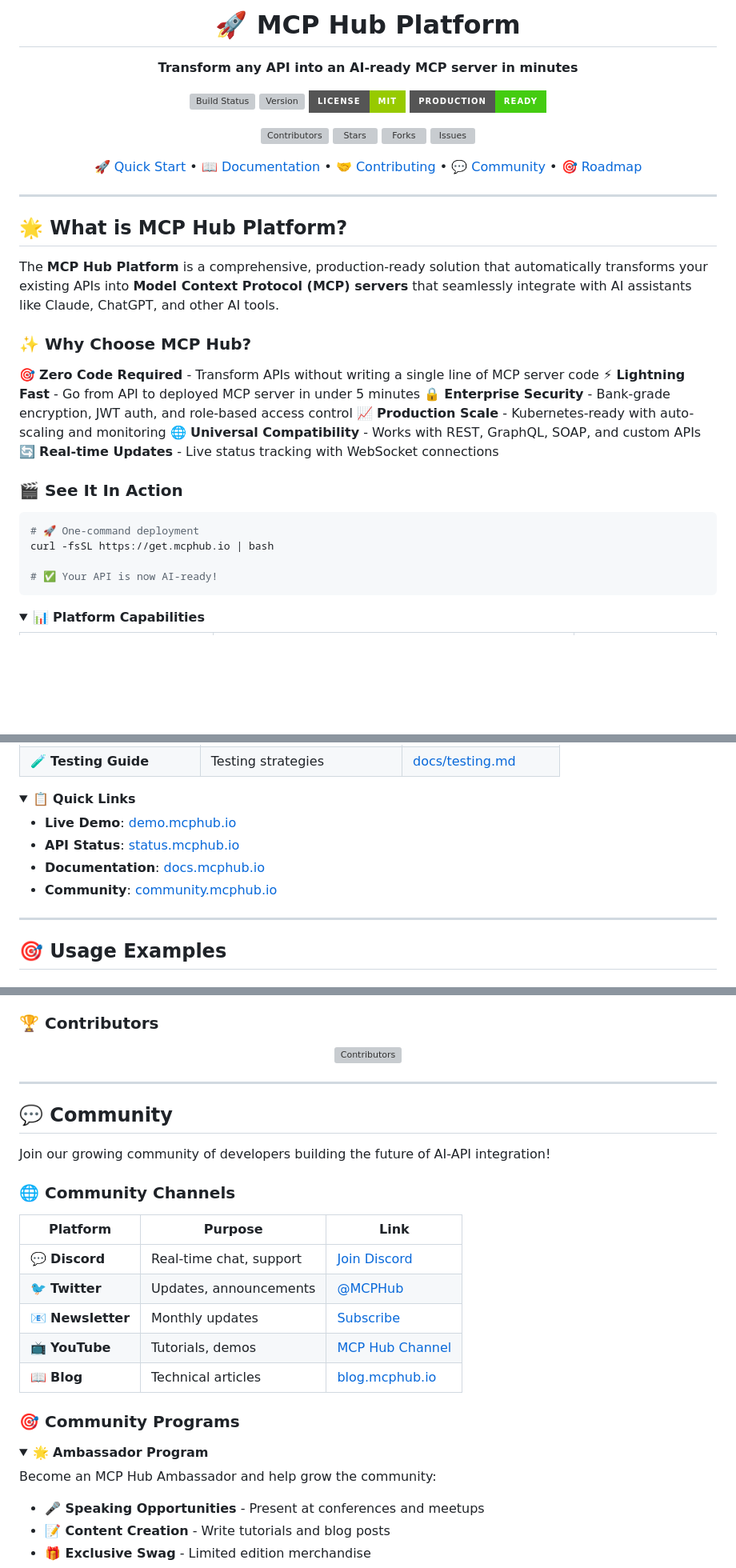
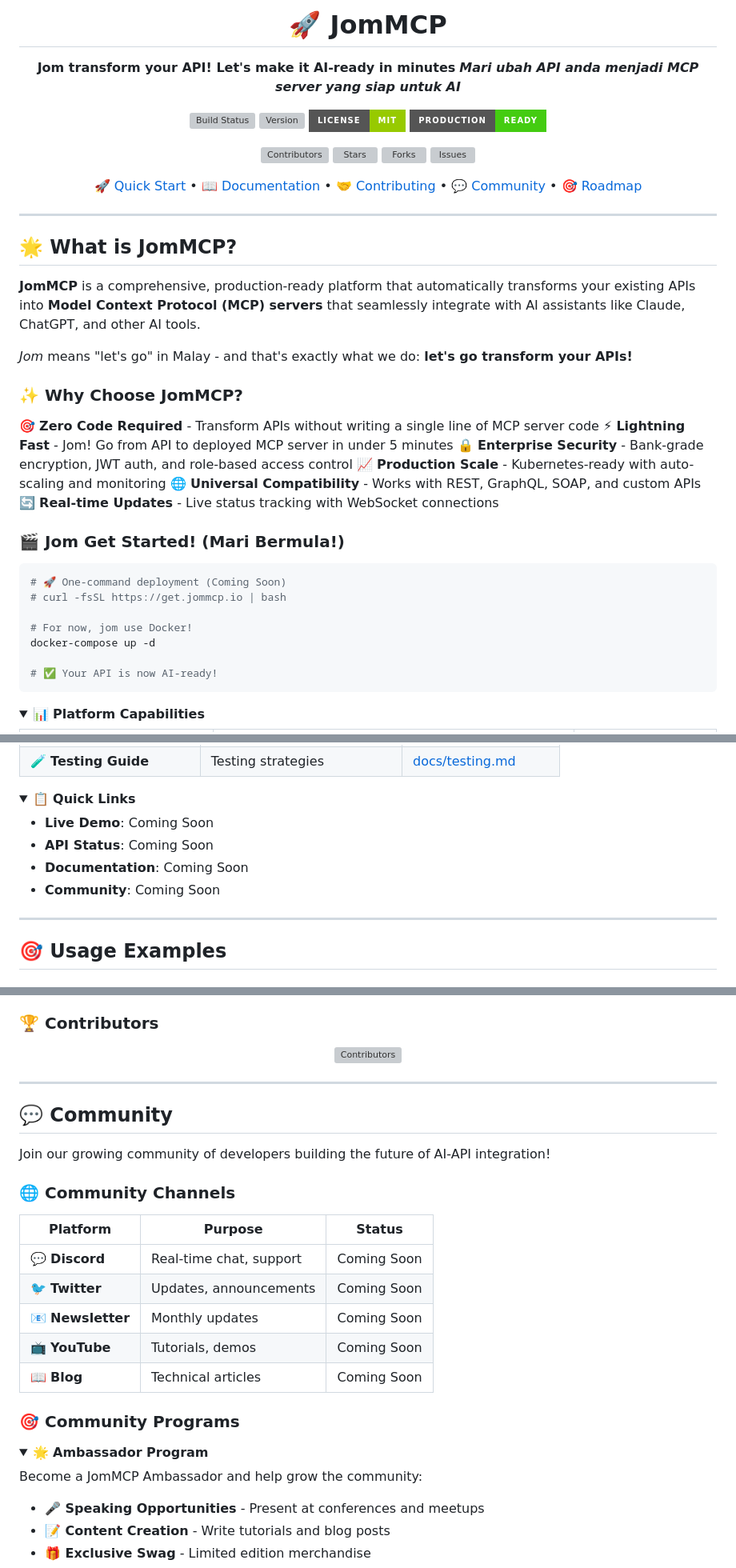
Before and after one commit to amanasmuei/JomMCP, a Markdown page: README.md, 3 parts joined by grey strips. Shown: that part at 80% size. Rendered like a GitHub page; folded sections open; badges without logos; blank space fills up the shorter version; grey boxes are pictures that could not be loaded.

Commit message:
feat: Update README to reflect new branding and project name from MCP Hub to JomMCP

````diff
--- a/README.md
+++ b/README.md
@@ -1,6 +1,7 @@
 <div align="center">
 
-# 🚀 MCP Hub Platform
+# 🚀 JomMCP
 
-**Transform any API into an AI-ready MCP server in minutes**
+**Jom transform your API! Let's make it AI-ready in minutes**
+***Mari ubah API anda menjadi MCP server yang siap untuk AI***
 
@@ -20,24 +21,29 @@
 
 ---
 
-## 🌟 What is MCP Hub Platform?
+## 🌟 What is JomMCP?
 
-The **MCP Hub Platform** is a comprehensive, production-ready solution that automatically transforms your existing APIs into **Model Context Protocol (MCP) servers** that seamlessly integrate with AI assistants like Claude, ChatGPT, and other AI tools.
+**JomMCP** is a comprehensive, production-ready platform that automatically transforms your existing APIs into **Model Context Protocol (MCP) servers** that seamlessly integrate with AI assistants like Claude, ChatGPT, and other AI tools.
 
-### ✨ **Why Choose MCP Hub?**
+*Jom* means "let's go" in Malay - and that's exactly what we do: **let's go transform your APIs!**
+
+### ✨ **Why Choose JomMCP?**
 
 🎯 **Zero Code Required** - Transform APIs without writing a single line of MCP server code
-⚡ **Lightning Fast** - Go from API to deployed MCP server in under 5 minutes
+⚡ **Lightning Fast** - Jom! Go from API to deployed MCP server in under 5 minutes
 🔒 **Enterprise Security** - Bank-grade encryption, JWT auth, and role-based access control
 📈 **Production Scale** - Kubernetes-ready with auto-scaling and monitoring
 🌐 **Universal Compatibility** - Works with REST, GraphQL, SOAP, and custom APIs
 🔄 **Real-time Updates** - Live status tracking with WebSocket connections
 
-### 🎬 **See It In Action**
+### 🎬 **Jom Get Started! (Mari Bermula!)**
 
 ```bash
-# 🚀 One-command deployment
-curl -fsSL https://get.mcphub.io | bash
+# 🚀 One-command deployment (Coming Soon)
+# curl -fsSL https://get.jommcp.io | bash
+
+# For now, jom use Docker!
+docker-compose up -d
 
 # ✅ Your API is now AI-ready!
 ```
@@ -342,10 +351,10 @@ graph TB
 <details>
 <summary>📋 <strong>Quick Links</strong></summary>
 
-- **Live Demo**: [demo.mcphub.io](https://demo.mcphub.io)
-- **API Status**: [status.mcphub.io](https://status.mcphub.io)
-- **Documentation**: [docs.mcphub.io](https://docs.mcphub.io)
-- **Community**: [community.mcphub.io](https://community.mcphub.io)
+- **Live Demo**: Coming Soon
+- **API Status**: Coming Soon
+- **Documentation**: Coming Soon
+- **Community**: Coming Soon
 
 </details>
 
@@ -667,20 +676,20 @@ Join our growing community of developers building the future of AI-API integrati
 
 ### 🌐 Community Channels
 
-| Platform | Purpose | Link |
-|----------|---------|------|
-| 💬 **Discord** | Real-time chat, support | [Join Discord](https://discord.gg/mcphub) |
-| 🐦 **Twitter** | Updates, announcements | [@MCPHub](https://twitter.com/mcphub) |
-| 📧 **Newsletter** | Monthly updates | [Subscribe](https://mcphub.io/newsletter) |
-| 📺 **YouTube** | Tutorials, demos | [MCP Hub Channel](https://youtube.com/@mcphub) |
-| 📖 **Blog** | Technical articles | [blog.mcphub.io](https://blog.mcphub.io) |
+| Platform | Purpose | Status |
+|----------|---------|--------|
+| 💬 **Discord** | Real-time chat, support | Coming Soon |
+| 🐦 **Twitter** | Updates, announcements | Coming Soon |
+| 📧 **Newsletter** | Monthly updates | Coming Soon |
+| 📺 **YouTube** | Tutorials, demos | Coming Soon |
+| 📖 **Blog** | Technical articles | Coming Soon |
 
 ### 🎯 Community Programs
 
 <details>
 <summary>🌟 <strong>Ambassador Program</strong></summary>
 
-Become an MCP Hub Ambassador and help grow the community:
+Become a JomMCP Ambassador and help grow the community:
 
 - **🎤 Speaking Opportunities** - Present at conferences and meetups
 - **📝 Content Creation** - Write tutorials and blog posts
````
Also changed, not shown: other parts of README.md (+28 -25 lines).
